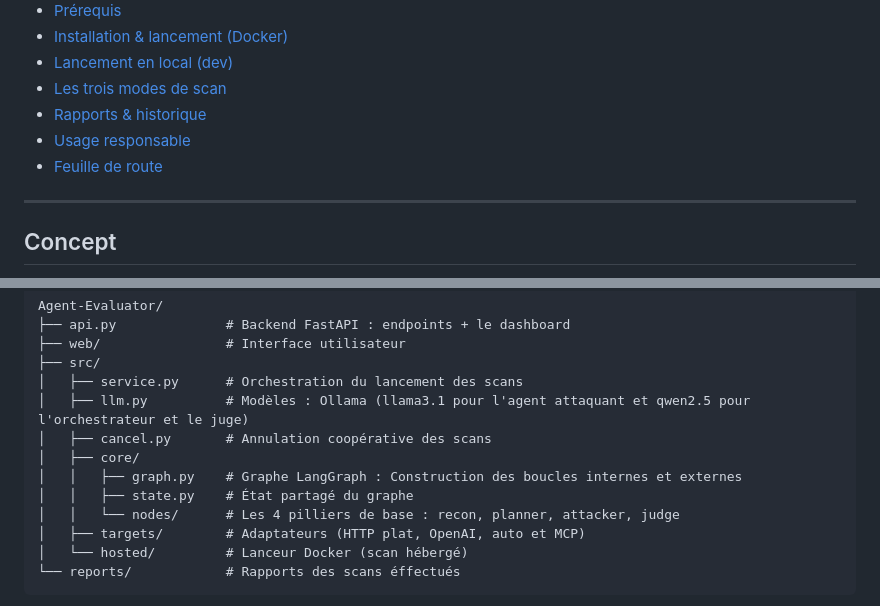
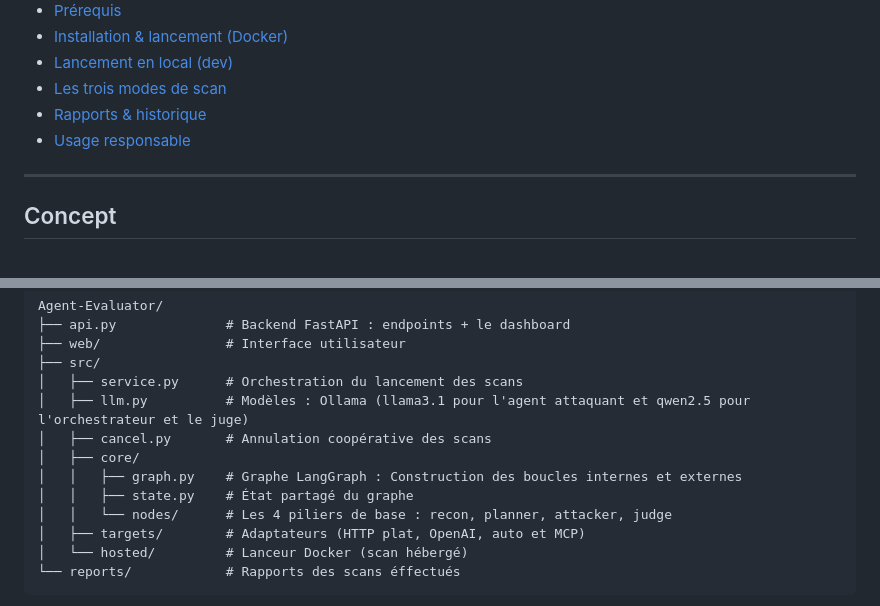
Before and after one commit to Mamme46/Agent-Evaluator, a Markdown page: README.md, 2 parts joined by grey strips. Drawn GitHub-style.

Commit message:
Rédaction du Readme de la plateforme

```diff
--- a/README.md
+++ b/README.md
@@ -17,7 +17,6 @@ L'objectif : donner à un développeur ou un auditeur un verdict clair, axe par
 - [Les trois modes de scan](#les-trois-modes-de-scan)
 - [Rapports & historique](#rapports--historique)
 - [Usage responsable](#usage-responsable)
-- [Feuille de route](#feuille-de-route)
 
 ---
 
@@ -54,7 +53,7 @@ Agent-Evaluator/
 │   ├── core/
 │   │   ├── graph.py    # Graphe LangGraph : Construction des boucles internes et externes
 │   │   ├── state.py    # État partagé du graphe
-│   │   └── nodes/      # Les 4 pilliers de base : recon, planner, attacker, judge
+│   │   └── nodes/      # Les 4 piliers de base : recon, planner, attacker, judge
 │   ├── targets/        # Adaptateurs (HTTP plat, OpenAI, auto et MCP)
 │   └── hosted/         # Lanceur Docker (scan hébergé)
 └── reports/            # Rapports des scans éffectués
```
Also changed, not shown: other parts of README.md (+1 -0 lines).
